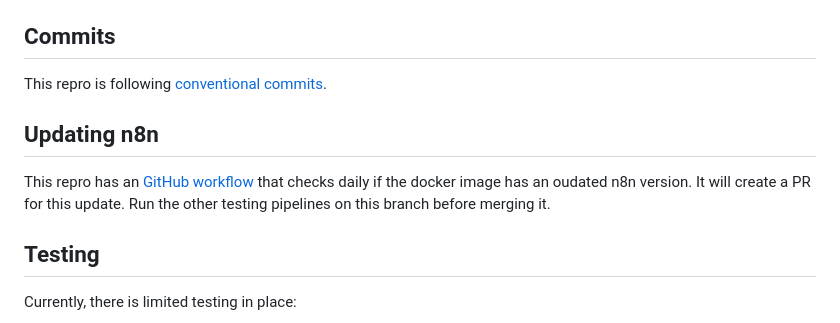
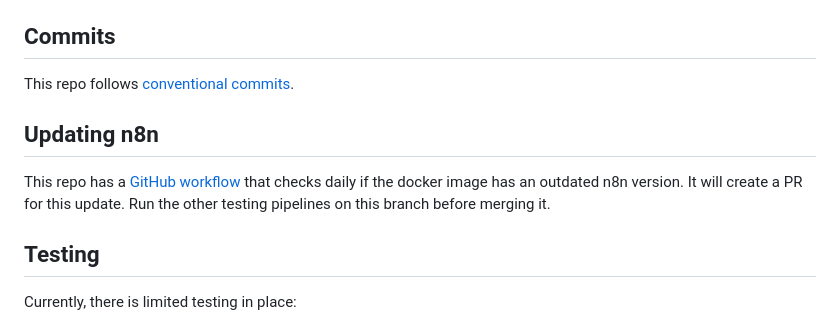
Before and after one commit to cpAdm/n8n-scanning, a Markdown page: CONTRIBUTING.md, the part around the change. GitHub-like rendering.

```diff
--- a/CONTRIBUTING.md
+++ b/CONTRIBUTING.md
@@ -12,12 +12,12 @@ Here's a quick overview of the main directories:
 
 ## Commits
 
-This repro is following [conventional commits](https://www.conventionalcommits.org/en/v1.0.0/).
+This repo follows [conventional commits](https://www.conventionalcommits.org/en/v1.0.0/).
 
 ## Updating n8n
 
-This repro has an [GitHub workflow](https://github.com/cpAdm/n8n-scanning/actions/workflows/update-n8n.yml) that checks
-daily if the docker image has an oudated n8n version. It will create a PR for this update. Run the other testing
+This repo has a [GitHub workflow](https://github.com/cpAdm/n8n-scanning/actions/workflows/update-n8n.yml) that checks
+daily if the docker image has an outdated n8n version. It will create a PR for this update. Run the other testing
 pipelines on this branch before merging it.
 
 ## Testing
```
Also changed, not shown: README.md (+8 -6 lines), data/n8n-master-scanning-workflow.png (added).
